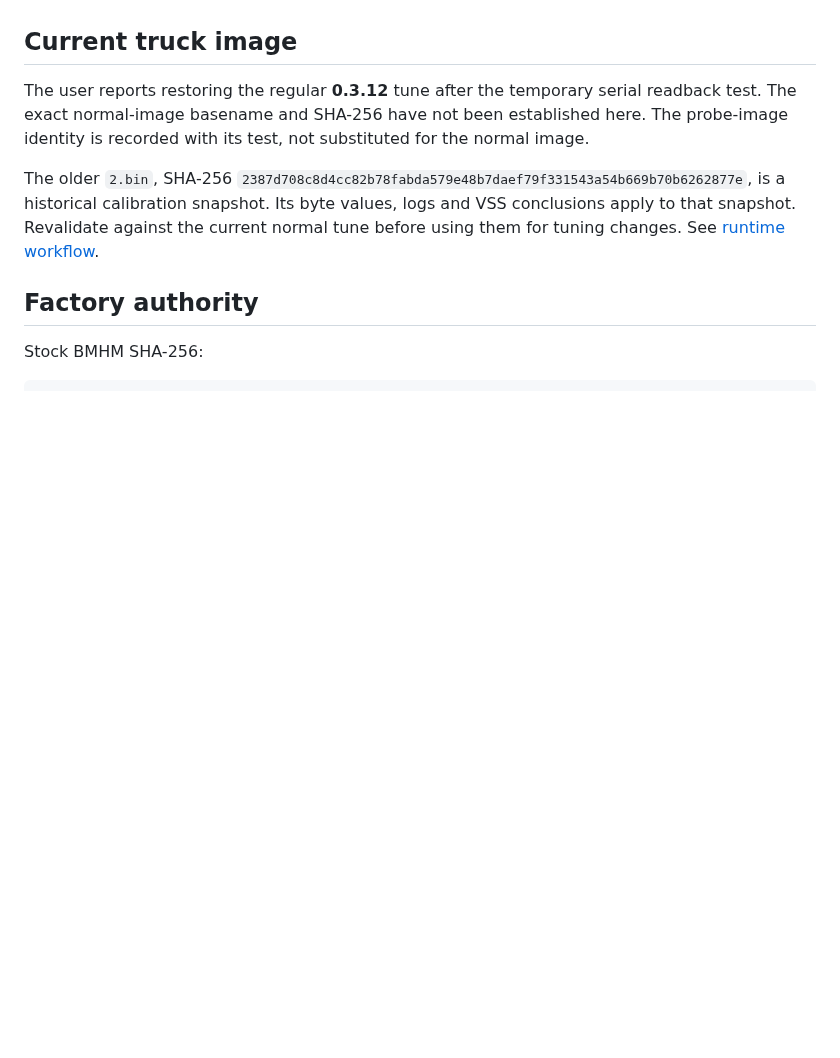
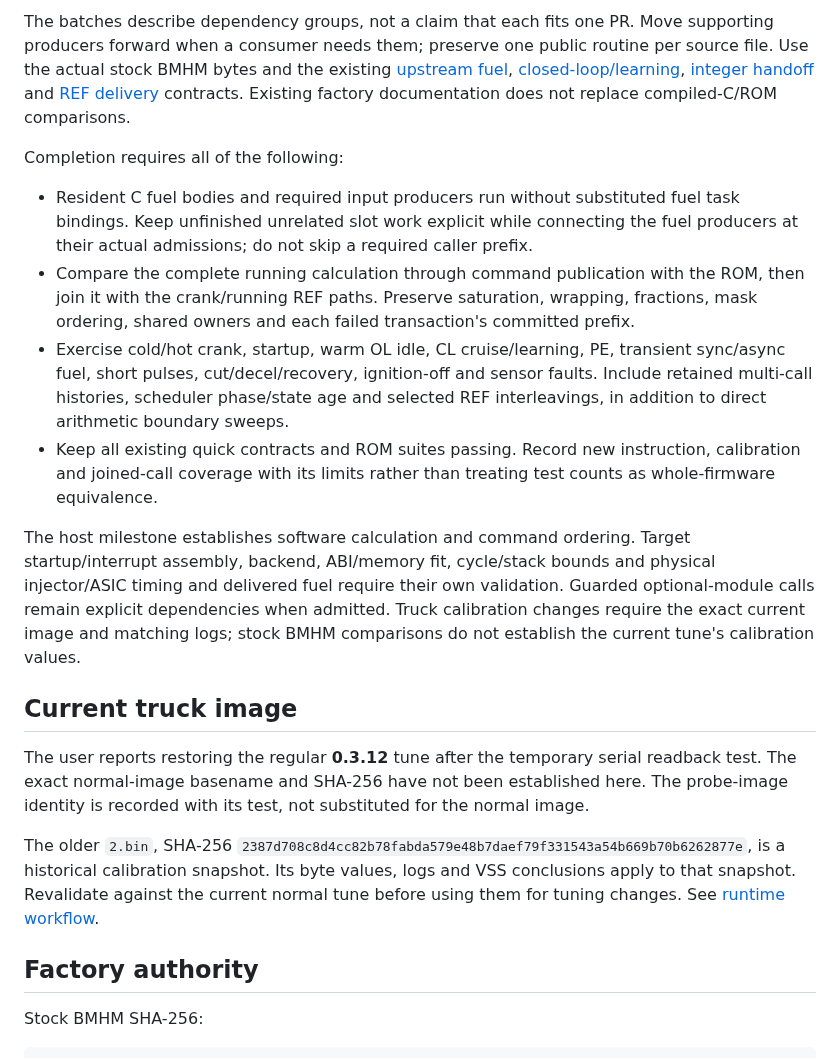
Before and after one commit to snow663/7427HWContract, a Markdown page: docs/WORKING_STATE.md, the part around one of its changes. Drawn GitHub-style; blank space fills up the shorter version.

Commit message:
Prioritize complete fuel calculation and injector-control milestone

```diff
--- a/docs/WORKING_STATE.md
+++ b/docs/WORKING_STATE.md
@@ -109,3 +136,34 @@ They use the same evidence with separate calibration/image identities.
+The batches describe dependency groups, not a claim that each fits one PR. Move
+supporting producers forward when a consumer needs them; preserve one public
+routine per source file. Use the actual stock BMHM bytes and the existing
+[upstream fuel](analysis/FACTORY_UPSTREAM_FUEL_CALCULATIONS.md),
+[closed-loop/learning](analysis/FACTORY_CLOSED_LOOP_AND_LEARNING.md),
+[integer handoff](analysis/FACTORY_FUEL_INTEGER_HANDOFF.md) and
+[REF delivery](../pseudo-source/reference/ref_event_contract.md) contracts.
+Existing factory documentation does not replace compiled-C/ROM comparisons.
+
+Completion requires all of the following:
+
+- Resident C fuel bodies and required input producers run without substituted fuel
+  task bindings. Keep unfinished unrelated slot work explicit while connecting the
+  fuel producers at their actual admissions; do not skip a required caller prefix.
+- Compare the complete running calculation through command publication with the ROM,
+  then join it with the crank/running REF paths. Preserve saturation, wrapping,
+  fractions, mask ordering, shared owners and each failed transaction's committed prefix.
+- Exercise cold/hot crank, startup, warm OL idle, CL cruise/learning, PE, transient
+  sync/async fuel, short pulses, cut/decel/recovery, ignition-off and sensor faults.
+  Include retained multi-call histories, scheduler phase/state age and selected REF
+  interleavings, in addition to direct arithmetic boundary sweeps.
+- Keep all existing quick contracts and ROM suites passing. Record new instruction,
+  calibration and joined-call coverage with its limits rather than treating test
+  counts as whole-firmware equivalence.
+
+The host milestone establishes software calculation and command ordering. Target
+startup/interrupt assembly, backend, ABI/memory fit, cycle/stack bounds and physical
+injector/ASIC timing and delivered fuel require their own validation. Guarded
+optional-module calls remain explicit dependencies when admitted. Truck calibration
+changes require the exact current image and matching logs; stock BMHM comparisons
+do not establish the current tune's calibration values.
 
 ## Current truck image
 
```
Also changed, not shown: other parts of docs/WORKING_STATE.md (+29 -2 lines).
